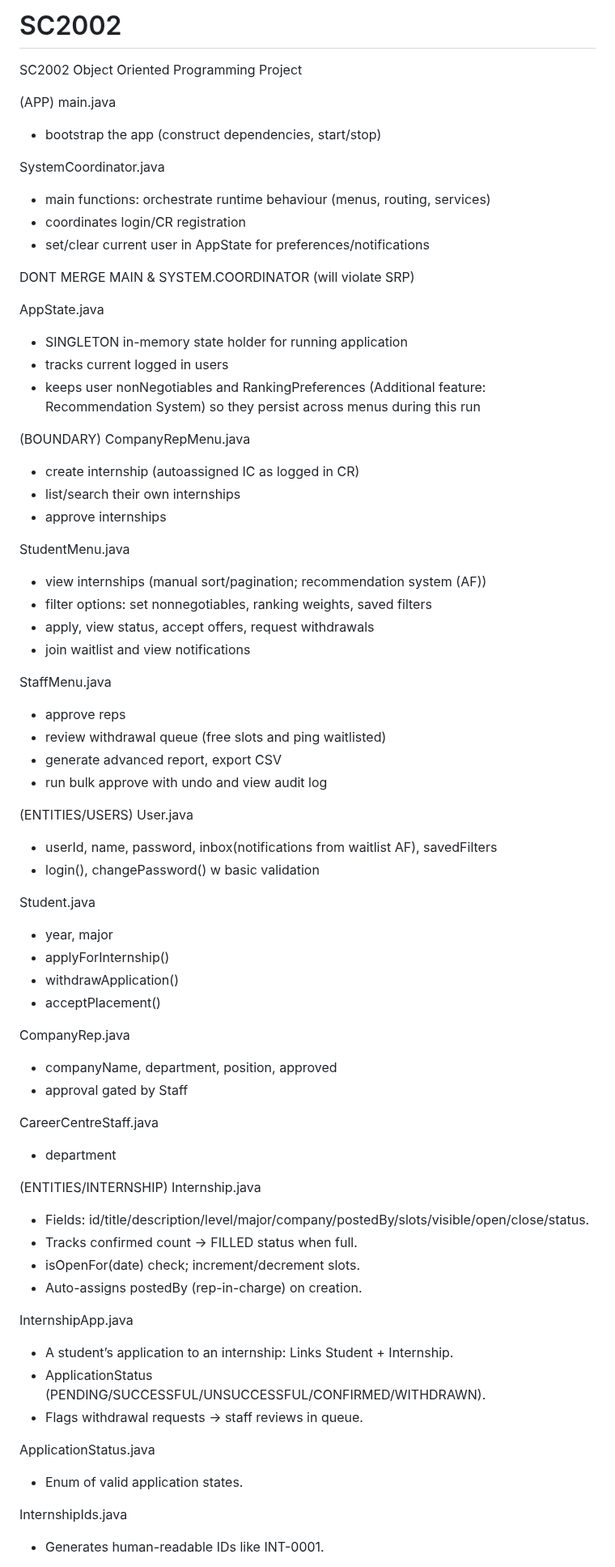
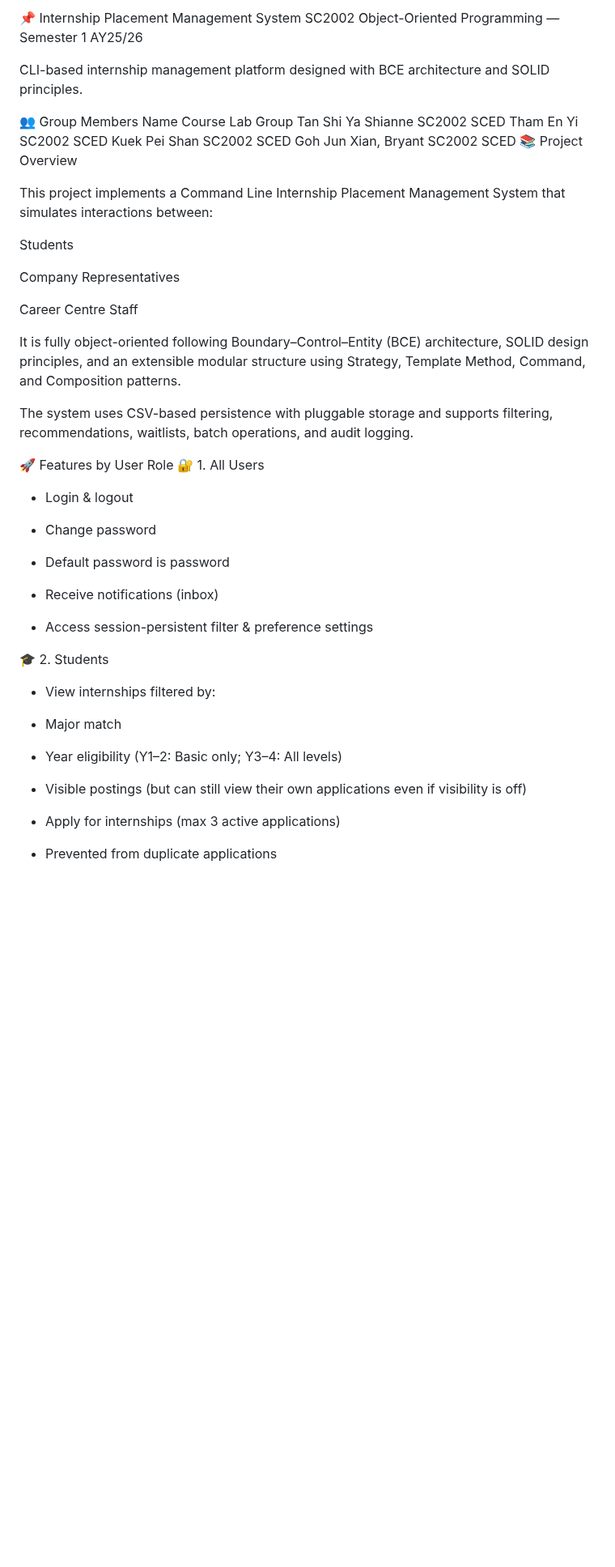
Before and after one commit to Brontt/sc2002-labproject, a Markdown page: README.md, the part around one of its changes. Shown at 81% size. Rendered like a GitHub page; blank space fills up the shorter version.

```diff
--- a/README.md
+++ b/README.md
@@ -1,79 +1,52 @@
-# SC2002
-SC2002 Object Oriented Programming Project
+📌 Internship Placement Management System
+SC2002 Object-Oriented Programming — Semester 1 AY25/26
 
-(APP)
-main.java
-- bootstrap the app (construct dependencies, start/stop)
+CLI-based internship management platform designed with BCE architecture and SOLID principles.
 
-SystemCoordinator.java
-- main functions: orchestrate runtime behaviour (menus, routing, services)
-- coordinates login/CR registration
-- set/clear current user in AppState for preferences/notifications
+👥 Group Members
+Name	Course	Lab Group
+Tan Shi Ya Shianne	SC2002	SCED
+Tham En Yi	SC2002	SCED
+Kuek Pei Shan	SC2002	SCED
+Goh Jun Xian, Bryant	SC2002	SCED
+📚 Project Overview
 
-DONT MERGE MAIN & SYSTEM.COORDINATOR (will violate SRP)
+This project implements a Command Line Internship Placement Management System that simulates interactions between:
 
-AppState.java
-- SINGLETON in-memory state holder for running application
-- tracks current logged in users
-- keeps user nonNegotiables and RankingPreferences (Additional feature: Recommendation System) so they persist across menus during this run
+Students
 
+Company Representatives
 
+Career Centre Staff
 
-(BOUNDARY)
-CompanyRepMenu.java
-- create internship (autoassigned IC as logged in CR)
-- list/search their own internships
-- approve internships
+It is fully object-oriented following Boundary–Control–Entity (BCE) architecture, SOLID design principles, and an extensible modular structure using Strategy, Template Method, Command, and Composition patterns.
 
-StudentMenu.java
-- view internships (manual sort/pagination; recommendation system (AF))
-- filter options: set nonnegotiables, ranking weights, saved filters
-- apply, view status, accept offers, request withdrawals
-- join waitlist and view notifications
+The system uses CSV-based persistence with pluggable storage and supports filtering, recommendations, waitlists, batch operations, and audit logging.
 
-StaffMenu.java
-- approve reps
-- review withdrawal queue (free slots and ping waitlisted)
-- generate advanced report, export CSV
-- run bulk approve with undo and view audit log
+🚀 Features by User Role
+🔐 1. All Users
 
+* Login & logout
 
+* Change password
 
-(ENTITIES/USERS)
-User.java
-- userId, name, password, inbox(notifications from waitlist AF), savedFilters
-- login(), changePassword() w basic validation
+* Default password is password
 
-Student.java
-- year, major
-- applyForInternship()
-- withdrawApplication()
-- acceptPlacement()
+* Receive notifications (inbox)
 
-CompanyRep.java
-- companyName, department, position, approved
-- approval gated by Staff
+* Access session-persistent filter & preference settings
 
-CareerCentreStaff.java
-- department
+🎓 2. Students
 
+* View internships filtered by:
 
-(ENTITIES/INTERNSHIP)
-Internship.java
-- Fields: id/title/description/level/major/company/postedBy/slots/visible/open/close/status.
-- Tracks confirmed count → FILLED status when full.
-- isOpenFor(date) check; increment/decrement slots.
-- Auto-assigns postedBy (rep-in-charge) on creation.
+* Major match
 
-InternshipApp.java
-- A student’s application to an internship: Links Student + Internship.
-- ApplicationStatus (PENDING/SUCCESSFUL/UNSUCCESSFUL/CONFIRMED/WITHDRAWN).
-- Flags withdrawal requests → staff reviews in queue.
+* Year eligibility (Y1–2: Basic only; Y3–4: All levels)
 
-ApplicationStatus.java
-- Enum of valid application states.
+* Visible postings (but can still view their own applications even if visibility is off)
 
-InternshipIds.java
-- Generates human-readable IDs like INT-0001.
+* Apply for internships (max 3 active applications)
 
+* Prevented from duplicate applications
 
```
Also changed, not shown: other parts of README.md (+167 -98 lines).
